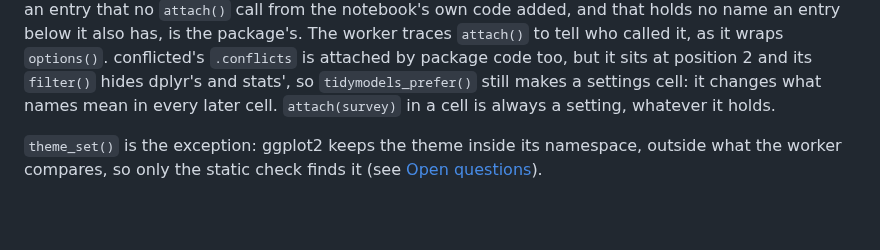
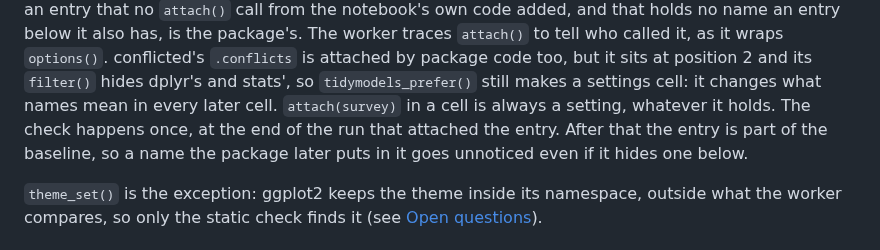
Before and after one commit to jowch/Ember, a Markdown page: docs/settings-cells.md, the part around the change. Rendered like a GitHub page; blank space fills up the shorter version.

Commit message:
Settings cells doc: the hides-nothing check happens once (review nit)

```diff
--- a/docs/settings-cells.md
+++ b/docs/settings-cells.md
@@ -297,7 +297,9 @@ package's. The worker traces `attach()` to tell who called it, as it wraps
 it sits at position 2 and its `filter()` hides dplyr's and stats', so
 `tidymodels_prefer()` still makes a settings cell: it changes what names
 mean in every later cell. `attach(survey)` in a cell is always a setting,
-whatever it holds.
+whatever it holds. The check happens once, at the end of the run that attached the
+entry. After that the entry is part of the baseline, so a name the package
+later puts in it goes unnoticed even if it hides one below.
 
 `theme_set()` is the exception: ggplot2 keeps the theme inside its namespace,
 outside what the worker compares, so only the static check finds it (see
```
